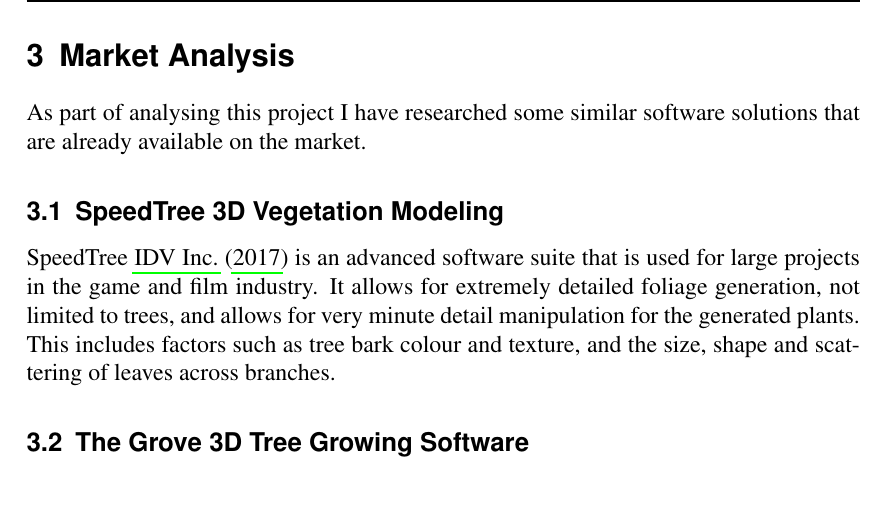
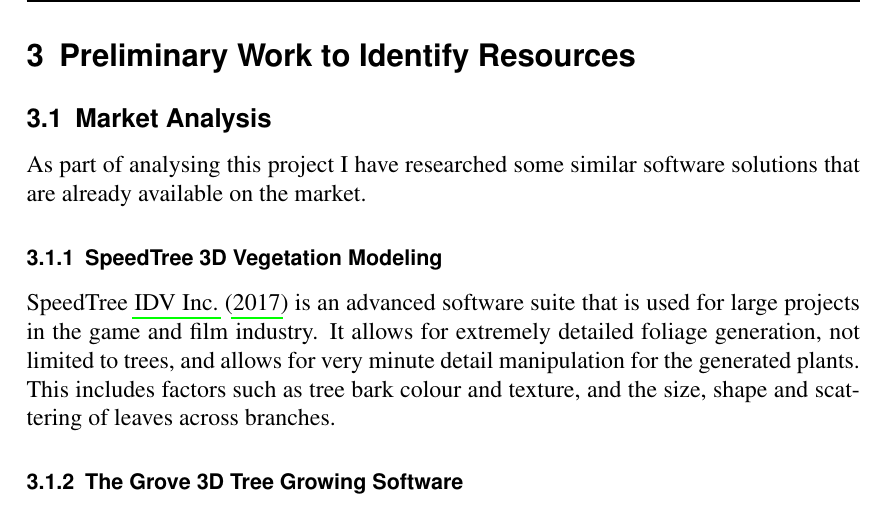
Before and after one commit to Tom-1506/-LaTeX-Docs, a LaTeX document (ProjectProposal/ProjectProposal.tex): part of page 3 of 9, cut at the place of the change. The pictures show the PDF file ProjectProposal/ProjectProposal.pdf that the author committed with the source.

Commit message:
Change sectioning for resources

```diff
--- a/ProjectProposal/ProjectProposal.tex
+++ b/ProjectProposal/ProjectProposal.tex
@@ -57,18 +57,20 @@
 the user can tweak, they could produce whatever tree they want for their scene.
 
 \pagebreak
-\section{Market Analysis}
+\section{Preliminary Work to Identify Resources}
+
+\subsection{Market Analysis}
 As part of analysing this project I have researched some similar software solutions
 that are already available on the market.
 
-\subsection{SpeedTree 3D Vegetation Modeling}
+\subsubsection{SpeedTree 3D Vegetation Modeling}
 SpeedTree \cite{speedtree} is an advanced software suite that is used for large projects
 in the game and film industry. It allows for extremely detailed foliage generation,
 not limited to trees, and allows for very minute detail manipulation for the generated
 plants. This includes factors such as tree bark colour and texture, and the size, shape
 and scattering of leaves across branches.
 
-\subsection{The Grove 3D Tree Growing Software}
+\subsubsection{The Grove 3D Tree Growing Software}
 The Grove \cite{thegrove} is a detailed simulated method of constructing trees with a
 multitude of factors that come into play with the growth of the tree. The Grove uses a
 different method than might be assumed for typical construction of trees. Rather than
```
Also changed, not shown: ProjectProposal/ProjectProposal.pdf, ProjectProposal/ProjectProposal.tex (6 more changed lines).
